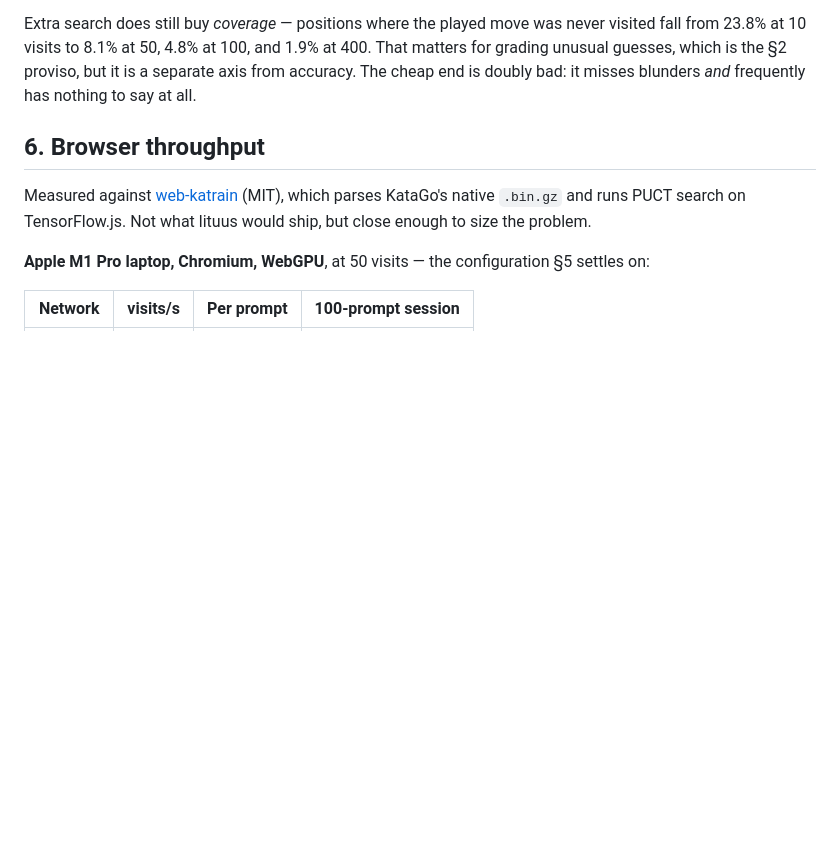
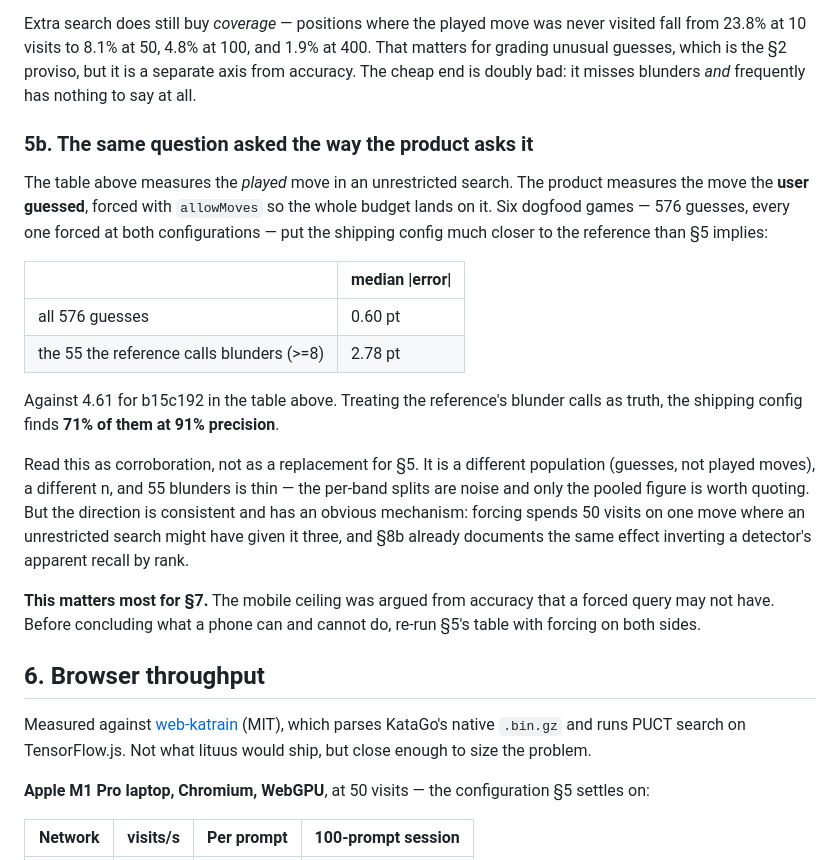
Before and after one commit to hyponymous/lituus, a Markdown page: docs/katago-feasibility.md, the part around the change. Drawn GitHub-style; blank space fills up the shorter version.

```diff
--- a/docs/katago-feasibility.md
+++ b/docs/katago-feasibility.md
@@ -165,6 +165,35 @@ never visited fall from 23.8% at 10 visits to 8.1% at 50, 4.8% at 100, and
 1.9% at 400. That matters for grading unusual guesses, which is the §2
 proviso, but it is a separate axis from accuracy. The cheap end is doubly
 bad: it misses blunders *and* frequently has nothing to say at all.
+
+### 5b. The same question asked the way the product asks it
+
+The table above measures the *played* move in an unrestricted search. The
+product measures the move the **user guessed**, forced with `allowMoves` so
+the whole budget lands on it. Six dogfood games — 576 guesses, every one
+forced at both configurations — put the shipping config much closer to the
+reference than §5 implies:
+
+| | median \|error\| |
+| --- | --- |
+| all 576 guesses | 0.60 pt |
+| the 55 the reference calls blunders (>=8) | 2.78 pt |
+
+Against 4.61 for b15c192 in the table above. Treating the reference's
+blunder calls as truth, the shipping config finds **71% of them at 91%
+precision**.
+
+Read this as corroboration, not as a replacement for §5. It is a different
+population (guesses, not played moves), a different n, and 55 blunders is
+thin — the per-band splits are noise and only the pooled figure is worth
+quoting. But the direction is consistent and has an obvious mechanism:
+forcing spends 50 visits on one move where an unrestricted search might have
+given it three, and §8b already documents the same effect inverting a
+detector's apparent recall by rank.
+
+**This matters most for §7.** The mobile ceiling was argued from accuracy
+that a forced query may not have. Before concluding what a phone can and
+cannot do, re-run §5's table with forcing on both sides.
 
 ## 6. Browser throughput
 
```
Also changed, not shown: docs/prd-ai-scoring.md (+36 -0 lines).
